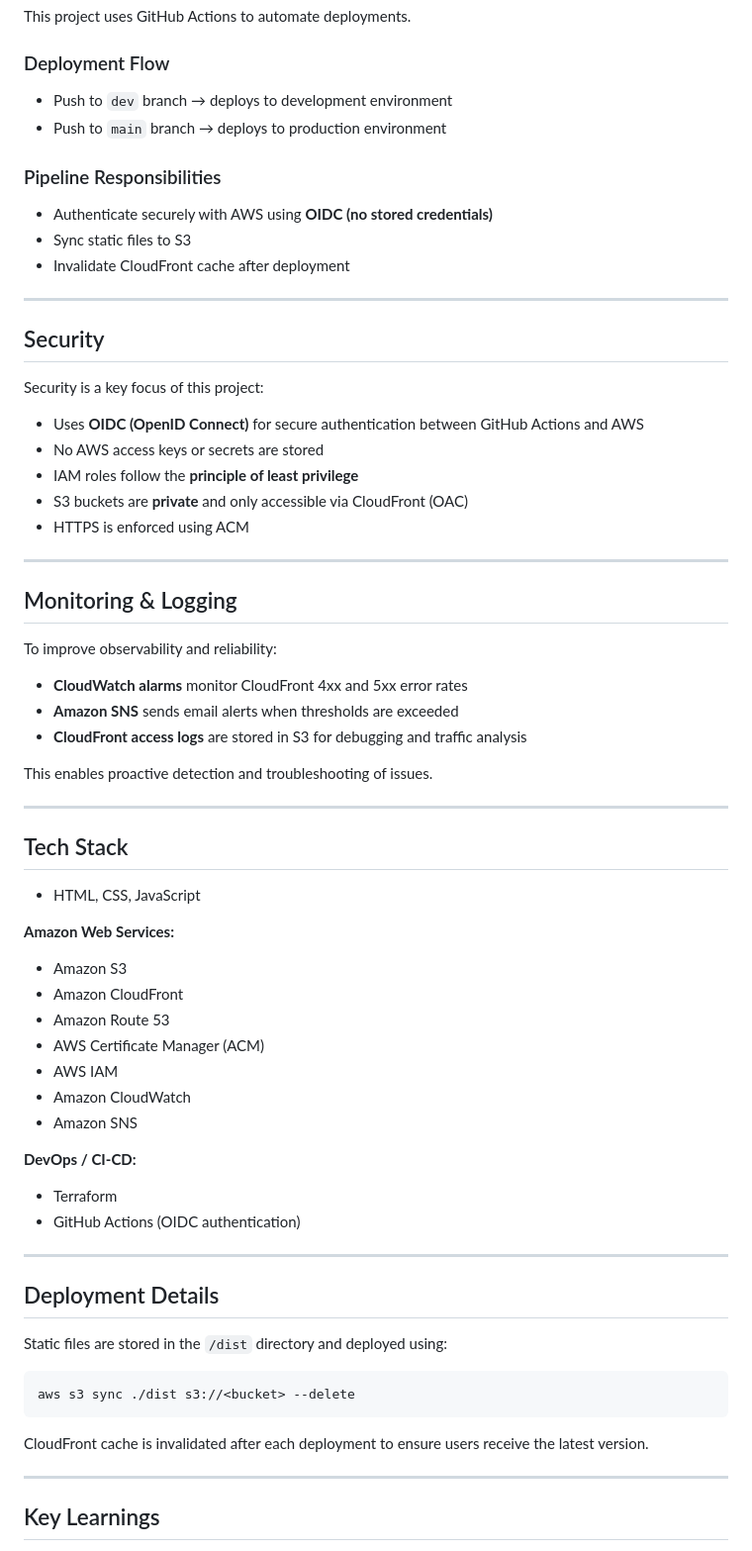
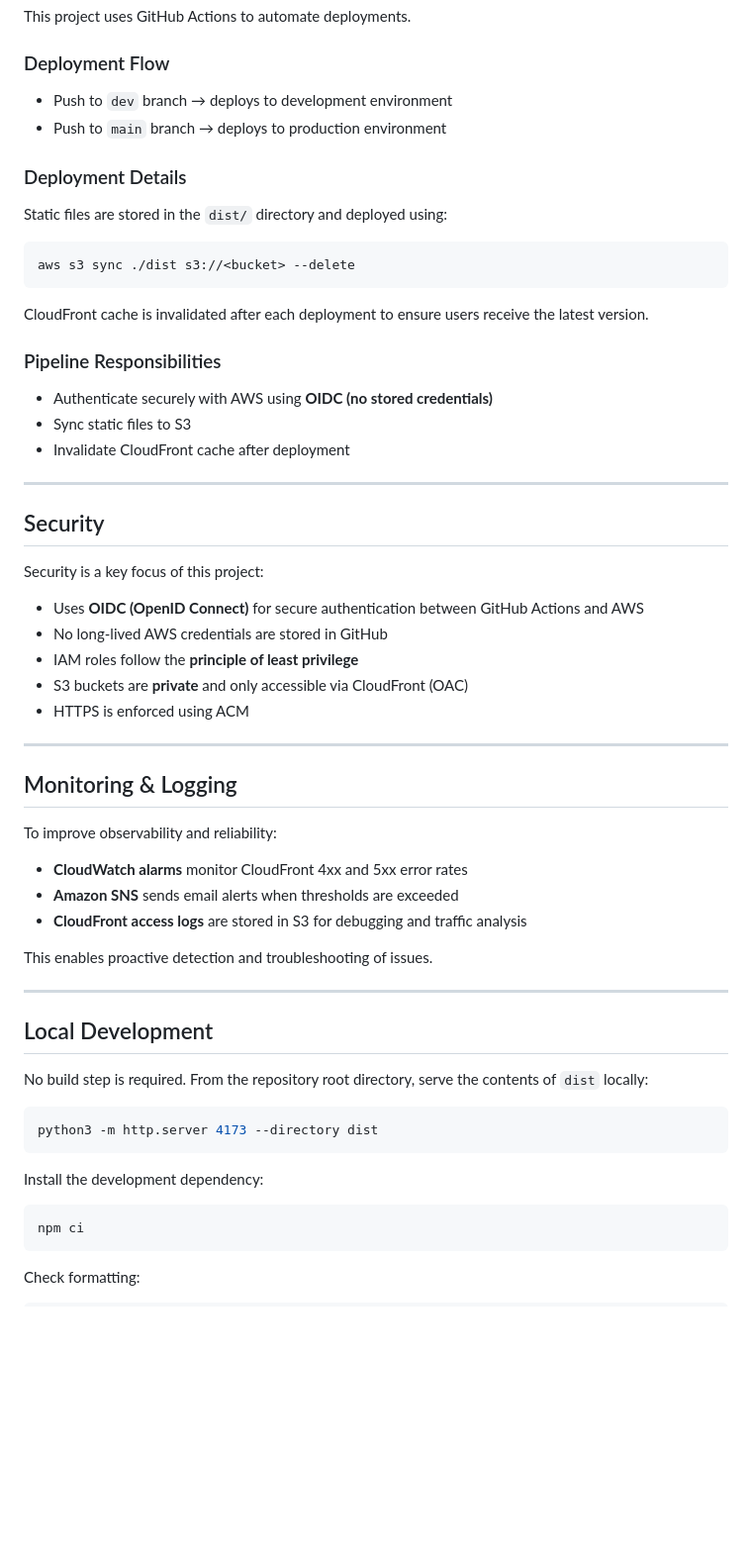
Before and after one commit to truittjanney/truittjanney.com, a Markdown page: README.md, the part around one of its changes. Shown at 99% size. Rendered like a GitHub page; blank space fills up the shorter version.

````diff
--- a/README.md
+++ b/README.md
@@ -29,14 +69,24 @@ This project uses GitHub Actions to automate deployments.
 
 ### Deployment Flow
 
-* Push to `dev` branch → deploys to development environment
-* Push to `main` branch → deploys to production environment
+- Push to `dev` branch → deploys to development environment
+- Push to `main` branch → deploys to production environment
+
+### Deployment Details
+
+Static files are stored in the `dist/` directory and deployed using:
+
+```bash
+aws s3 sync ./dist s3://<bucket> --delete
+```
+
+CloudFront cache is invalidated after each deployment to ensure users receive the latest version.
 
 ### Pipeline Responsibilities
 
-* Authenticate securely with AWS using **OIDC (no stored credentials)**
-* Sync static files to S3
-* Invalidate CloudFront cache after deployment
+- Authenticate securely with AWS using **OIDC (no stored credentials)**
+- Sync static files to S3
+- Invalidate CloudFront cache after deployment
 
 ---
 
@@ -44,11 +94,11 @@ This project uses GitHub Actions to automate deployments.
 
 Security is a key focus of this project:
 
-* Uses **OIDC (OpenID Connect)** for secure authentication between GitHub Actions and AWS
-* No AWS access keys or secrets are stored
-* IAM roles follow the **principle of least privilege**
-* S3 buckets are **private** and only accessible via CloudFront (OAC)
-* HTTPS is enforced using ACM
+- Uses **OIDC (OpenID Connect)** for secure authentication between GitHub Actions and AWS
+- No long-lived AWS credentials are stored in GitHub
+- IAM roles follow the **principle of least privilege**
+- S3 buckets are **private** and only accessible via CloudFront (OAC)
+- HTTPS is enforced using ACM
 
 ---
 
@@ -56,46 +106,27 @@ Security is a key focus of this project:
 
 To improve observability and reliability:
 
-* **CloudWatch alarms** monitor CloudFront 4xx and 5xx error rates
-* **Amazon SNS** sends email alerts when thresholds are exceeded
-* **CloudFront access logs** are stored in S3 for debugging and traffic analysis
+- **CloudWatch alarms** monitor CloudFront 4xx and 5xx error rates
+- **Amazon SNS** sends email alerts when thresholds are exceeded
+- **CloudFront access logs** are stored in S3 for debugging and traffic analysis
 
 This enables proactive detection and troubleshooting of issues.
 
 ---
 
-## Tech Stack
+## Local Development
 
-* HTML, CSS, JavaScript
-
-**Amazon Web Services:**
-
-* Amazon S3
-* Amazon CloudFront
-* Amazon Route 53
-* AWS Certificate Manager (ACM)
-* AWS IAM
-* Amazon CloudWatch
-* Amazon SNS
-
-**DevOps / CI-CD:**
-
-* Terraform
-* GitHub Actions (OIDC authentication)
-
----
-
-## Deployment Details
-
-Static files are stored in the `/dist` directory and deployed using:
+No build step is required. From the repository root directory, serve the contents of `dist` locally:
 
 ```bash
-aws s3 sync ./dist s3://<bucket> --delete
+python3 -m http.server 4173 --directory dist
 ```
 
-CloudFront cache is invalidated after each deployment to ensure users receive the latest version.
+Install the development dependency:
 
----
+```bash
+npm ci
+```
 
-## Key Learnings
+Check formatting:
 
````
Also changed, not shown: other parts of README.md (+49 -21 lines).
